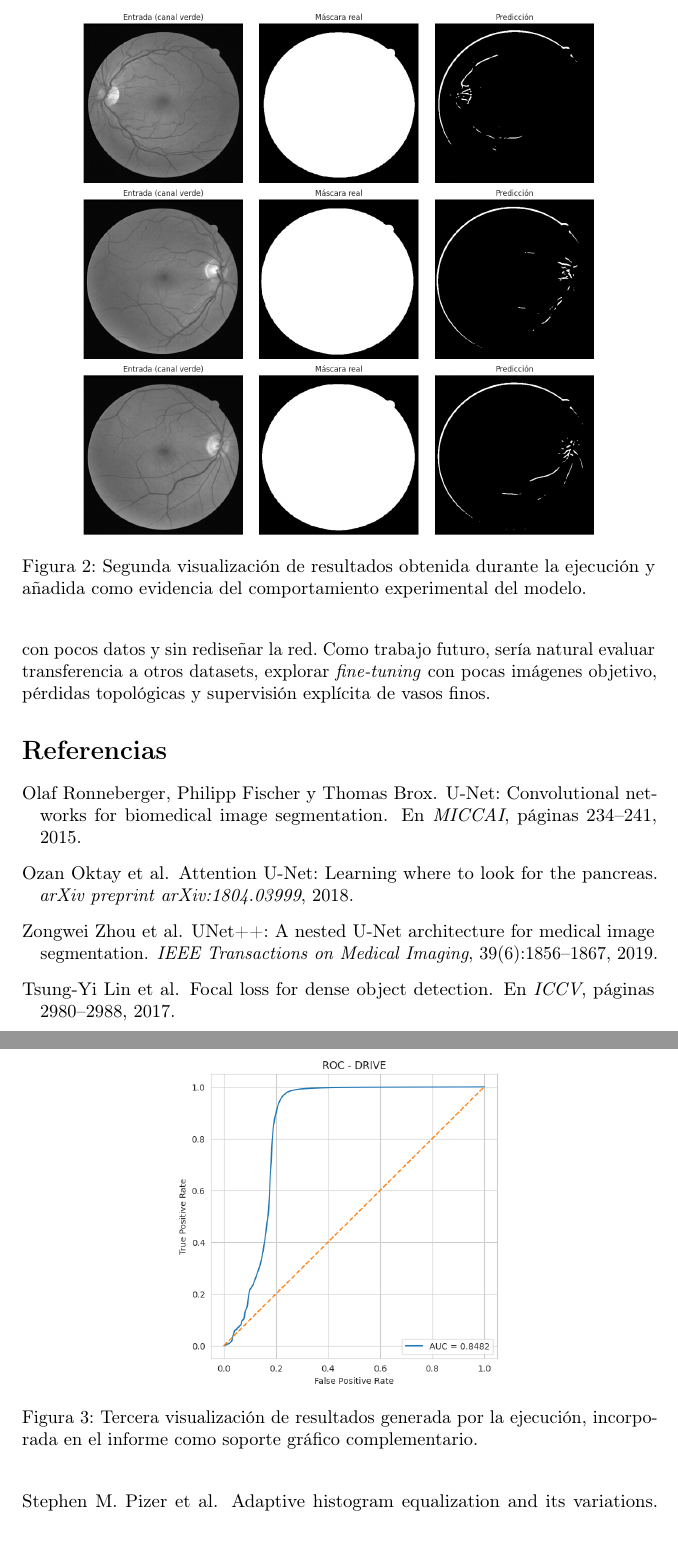
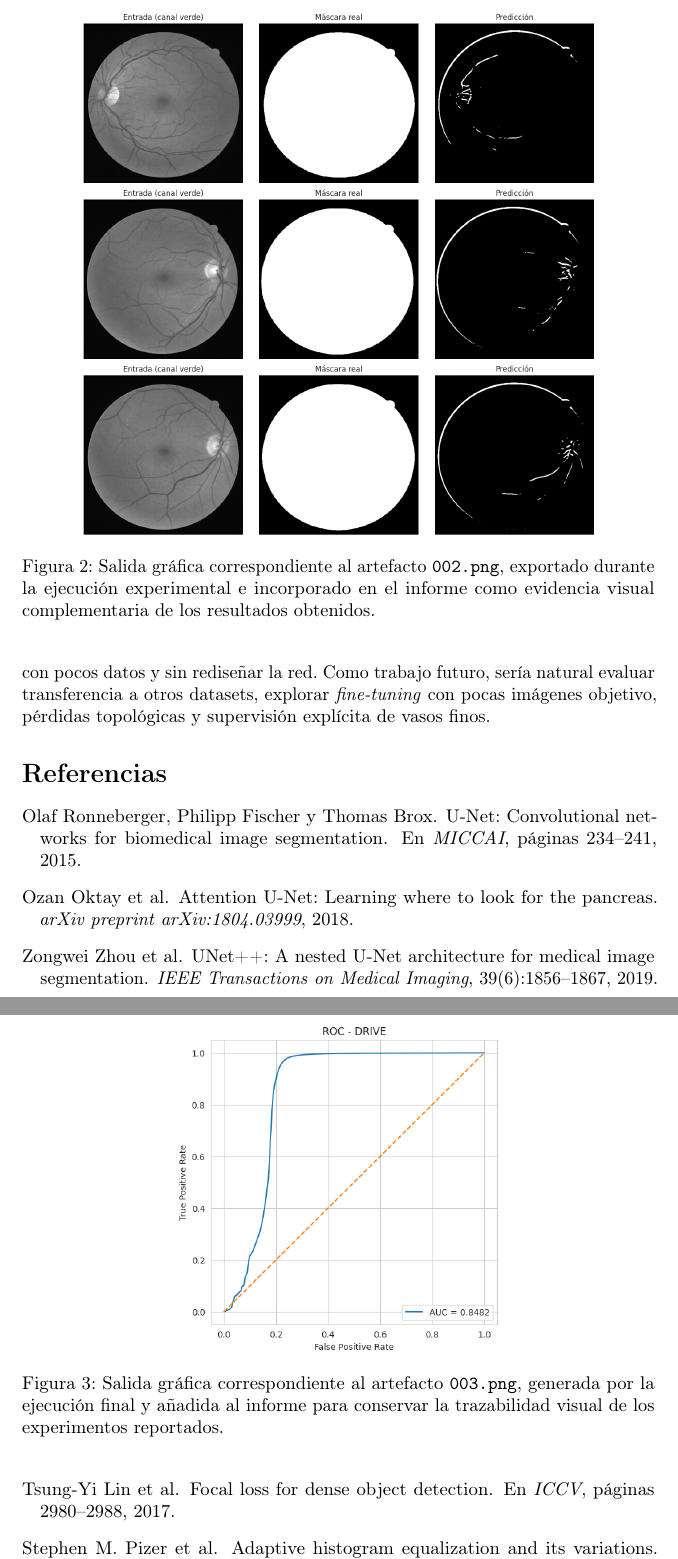
Before and after one commit to uni-maestria/big-data-parcial-t2, a LaTeX paper (overleaf/main.tex, which reads overleaf/Informe/05_resultados.tex): two parts of pages 8 and 9 of 9, joined at a grey line, cut at the place of the change, the shorter picture padded with empty space. Compiled offline with pdfLaTeX; a LaTeX package or settings file that is missing is left out.

Commit message:
refine captions for embedded figures

```diff
--- a/overleaf/Informe/05_resultados.tex
+++ b/overleaf/Informe/05_resultados.tex
@@ -103,13 +103,13 @@ Las Figuras~\ref{fig:exec-loss-deep}, \ref{fig:exec-extra-1} y \ref{fig:exec-ext
 \begin{figure}[h]
 \centering
 \includegraphics[width=0.82\textwidth]{figures/002.png}
-\caption{Segunda visualización de resultados obtenida durante la ejecución y añadida como evidencia del comportamiento experimental del modelo.}
+\caption{Salida gráfica correspondiente al artefacto \texttt{002.png}, exportado durante la ejecución experimental e incorporado en el informe como evidencia visual complementaria de los resultados obtenidos.}
 \label{fig:exec-extra-1}
 \end{figure}
 
 \begin{figure}[h]
 \centering
 \includegraphics[width=0.52\textwidth]{figures/003.png}
-\caption{Tercera visualización de resultados generada por la ejecución, incorporada en el informe como soporte gráfico complementario.}
+\caption{Salida gráfica correspondiente al artefacto \texttt{003.png}, generada por la ejecución final y añadida al informe para conservar la trazabilidad visual de los experimentos reportados.}
 \label{fig:exec-extra-2}
 \end{figure}
```
